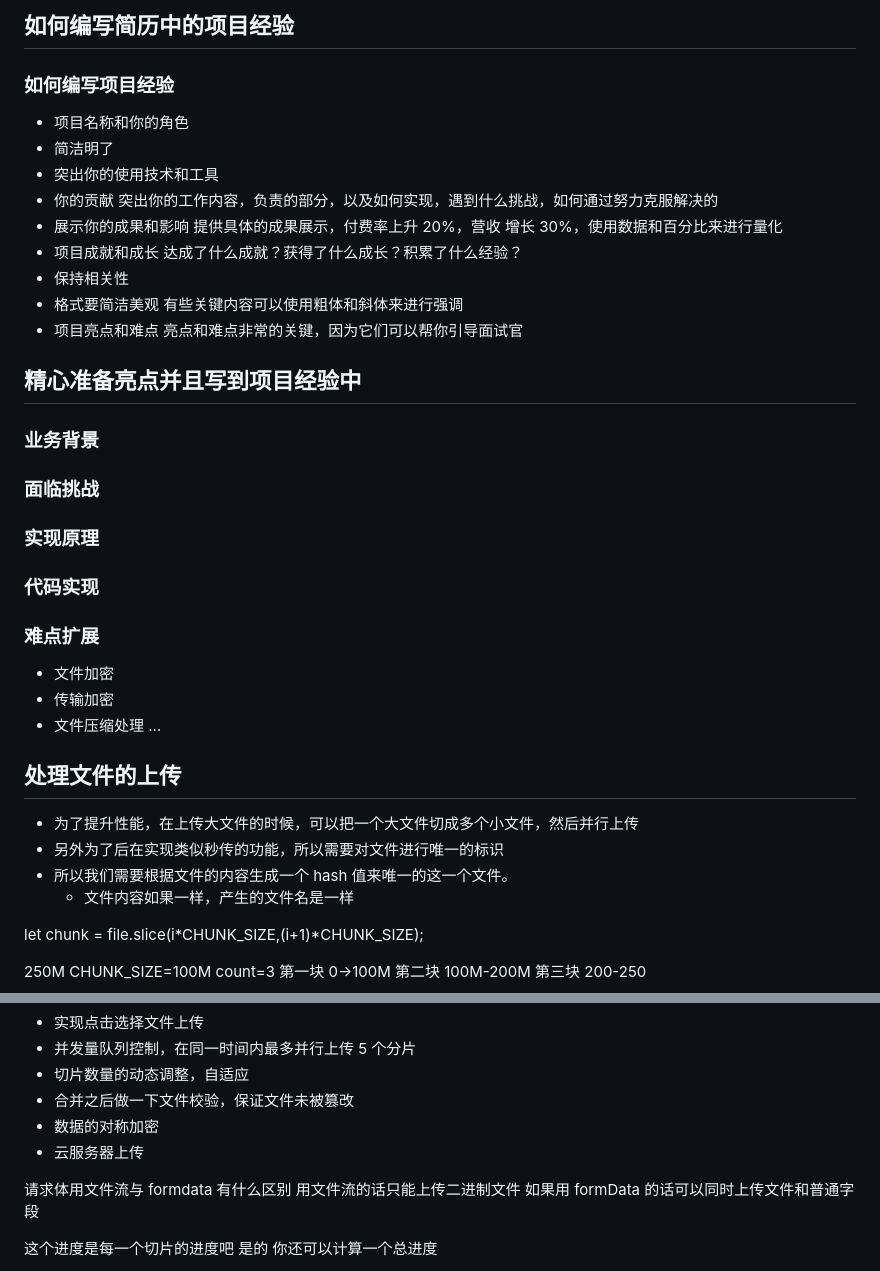
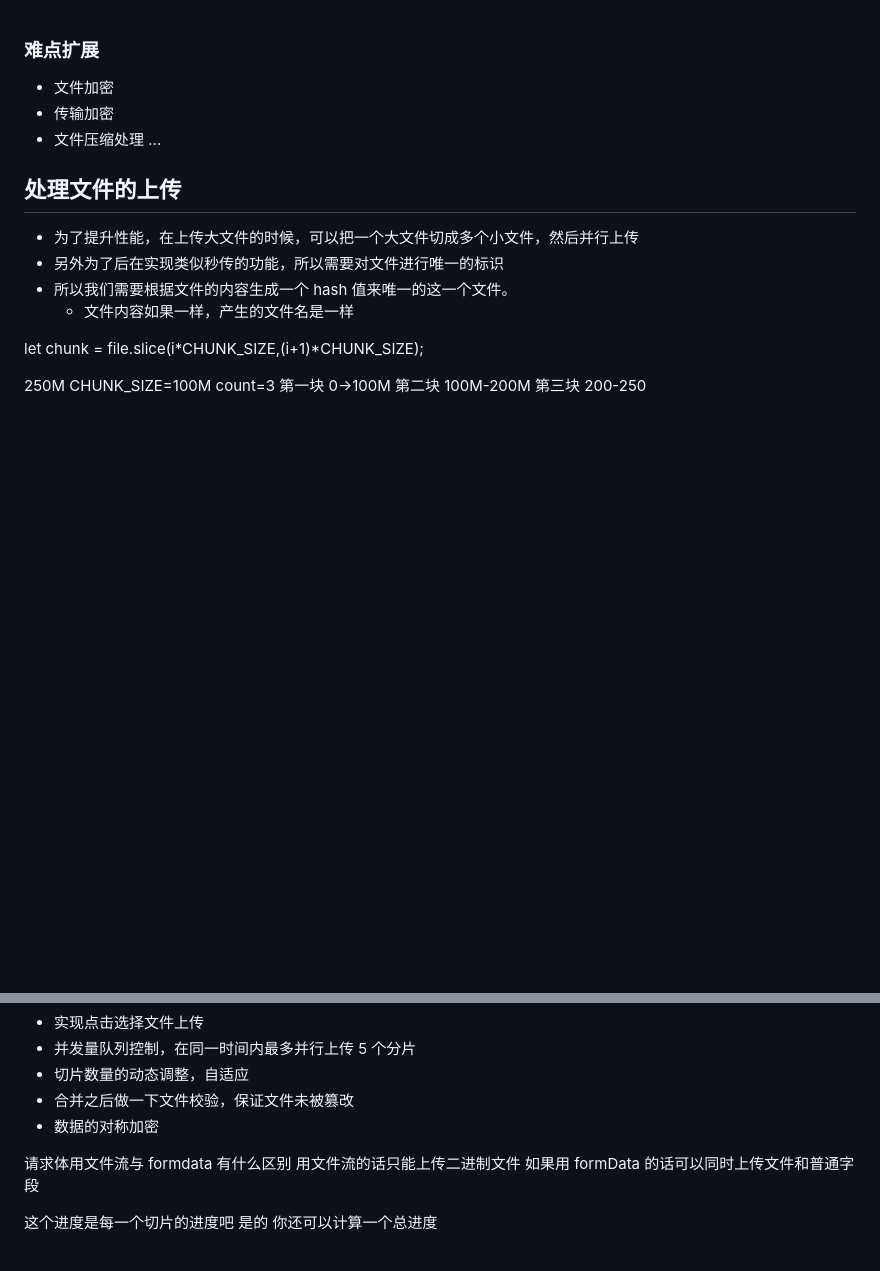
Before and after one commit to kshawnH/BigFile, a Markdown page: README.md, 2 parts joined by grey strips. GitHub-like rendering; blank space fills up the shorter version.

```diff
--- a/README.md
+++ b/README.md
@@ -1,27 +1,3 @@
-## 如何编写简历中的项目经验
-
-### 如何编写项目经验
-
-- 项目名称和你的角色
-- 简洁明了
-- 突出你的使用技术和工具
-- 你的贡献 突出你的工作内容，负责的部分，以及如何实现，遇到什么挑战，如何通过努力克服解决的
-- 展示你的成果和影响 提供具体的成果展示，付费率上升 20%，营收 增长 30%，使用数据和百分比来进行量化
-- 项目成就和成长 达成了什么成就？获得了什么成长？积累了什么经验？
-- 保持相关性
-- 格式要简洁美观 有些关键内容可以使用粗体和斜体来进行强调
-- 项目亮点和难点 亮点和难点非常的关键，因为它们可以帮你引导面试官
-
-## 精心准备亮点并且写到项目经验中
-
-### 业务背景
-
-### 面临挑战
-
-### 实现原理
-
-### 代码实现
-
 ### 难点扩展
 
 - 文件加密
@@ -52,7 +28,6 @@ count=3
 - 切片数量的动态调整，自适应
 - 合并之后做一下文件校验，保证文件未被篡改
 - 数据的对称加密
-- 云服务器上传
 
 请求体用文件流与 formdata 有什么区别
 用文件流的话只能上传二进制文件
```
